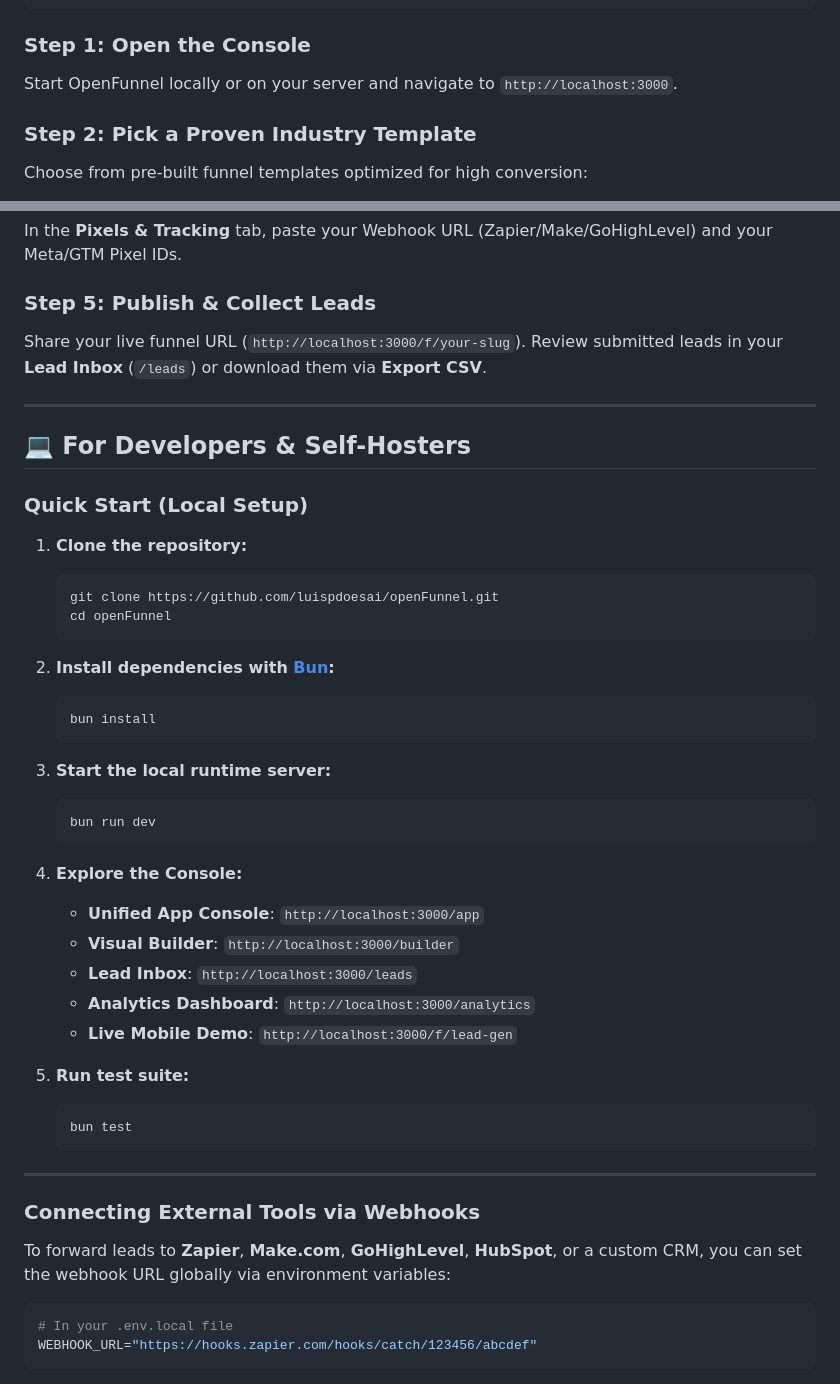
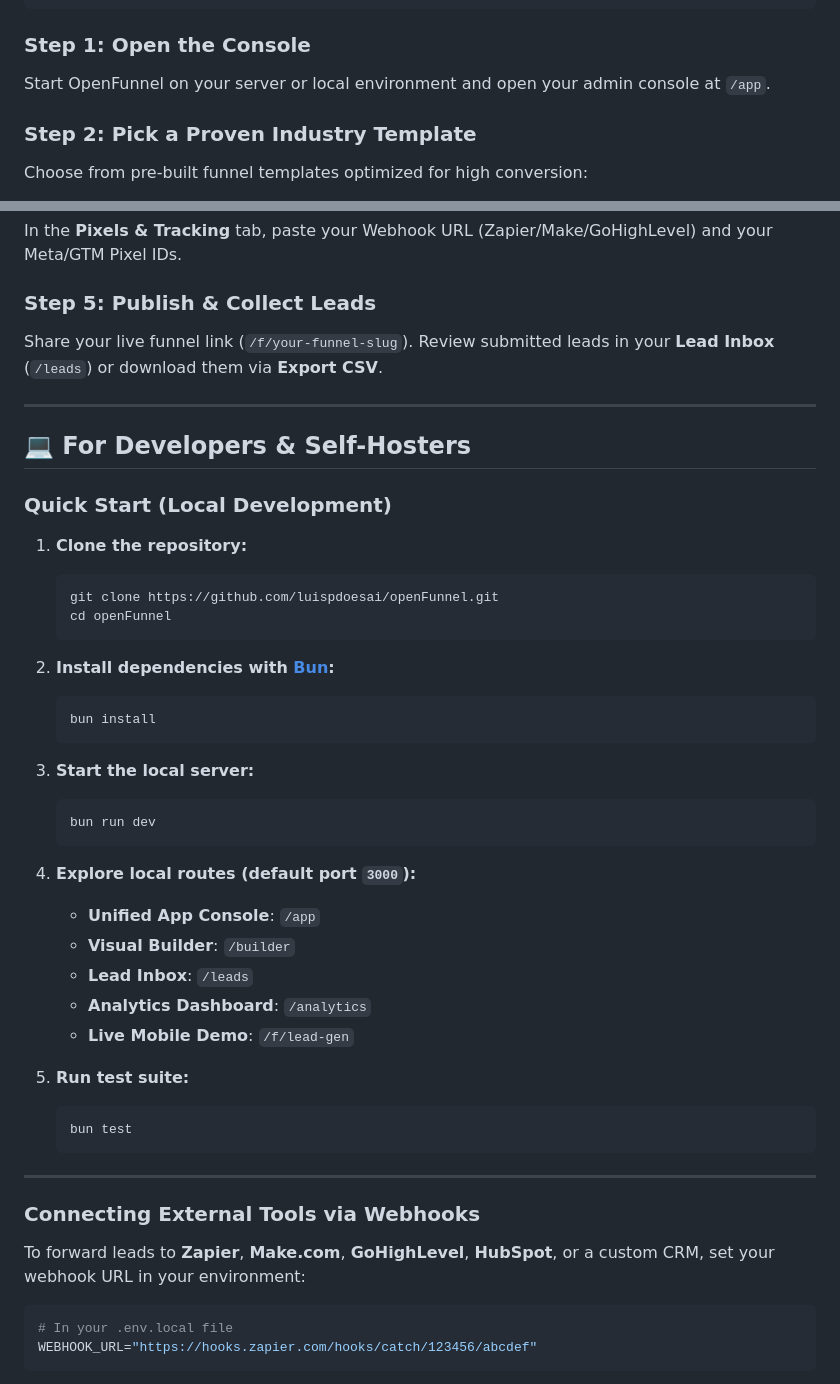
Before and after one commit to en449/openfunnel, a Markdown page: README.md, 2 parts joined by grey strips. Rendered like a GitHub page.

Commit message:
docs: replace hardcoded localhost URLs with clean relative paths and production routes

````diff
--- a/README.md
+++ b/README.md
@@ -69,7 +69,7 @@ Send your leads anywhere automatically:
 ```
 
 ### Step 1: Open the Console
-Start OpenFunnel locally or on your server and navigate to `http://localhost:3000`.
+Start OpenFunnel on your server or local environment and open your admin console at `/app`.
 
 ### Step 2: Pick a Proven Industry Template
 Choose from pre-built funnel templates optimized for high conversion:
@@ -89,13 +89,13 @@ Use the live mobile editor (`/builder`) to customize:
 In the **Pixels & Tracking** tab, paste your Webhook URL (Zapier/Make/GoHighLevel) and your Meta/GTM Pixel IDs.
 
 ### Step 5: Publish & Collect Leads
-Share your live funnel URL (`http://localhost:3000/f/your-slug`). Review submitted leads in your **Lead Inbox** (`/leads`) or download them via **Export CSV**.
+Share your live funnel link (`/f/your-funnel-slug`). Review submitted leads in your **Lead Inbox** (`/leads`) or download them via **Export CSV**.
 
 ---
 
 ## 💻 For Developers & Self-Hosters
 
-### Quick Start (Local Setup)
+### Quick Start (Local Development)
 
 1. **Clone the repository:**
    ```bash
@@ -108,17 +108,17 @@ Share your live funnel URL (`http://localhost:3000/f/your-slug`). Review submitt
    bun install
    ```
 
-3. **Start the local runtime server:**
+3. **Start the local server:**
    ```bash
    bun run dev
    ```
 
-4. **Explore the Console:**
-   - **Unified App Console**: `http://localhost:3000/app`
-   - **Visual Builder**: `http://localhost:3000/builder`
-   - **Lead Inbox**: `http://localhost:3000/leads`
-   - **Analytics Dashboard**: `http://localhost:3000/analytics`
-   - **Live Mobile Demo**: `http://localhost:3000/f/lead-gen`
+4. **Explore local routes (default port `3000`):**
+   - **Unified App Console**: `/app`
+   - **Visual Builder**: `/builder`
+   - **Lead Inbox**: `/leads`
+   - **Analytics Dashboard**: `/analytics`
+   - **Live Mobile Demo**: `/f/lead-gen`
 
 5. **Run test suite:**
    ```bash
@@ -129,7 +129,7 @@ Share your live funnel URL (`http://localhost:3000/f/your-slug`). Review submitt
 
 ### Connecting External Tools via Webhooks
 
-To forward leads to **Zapier**, **Make.com**, **GoHighLevel**, **HubSpot**, or a custom CRM, you can set the webhook URL globally via environment variables:
+To forward leads to **Zapier**, **Make.com**, **GoHighLevel**, **HubSpot**, or a custom CRM, set your webhook URL in your environment:
 
 ```bash
 # In your .env.local file
````
